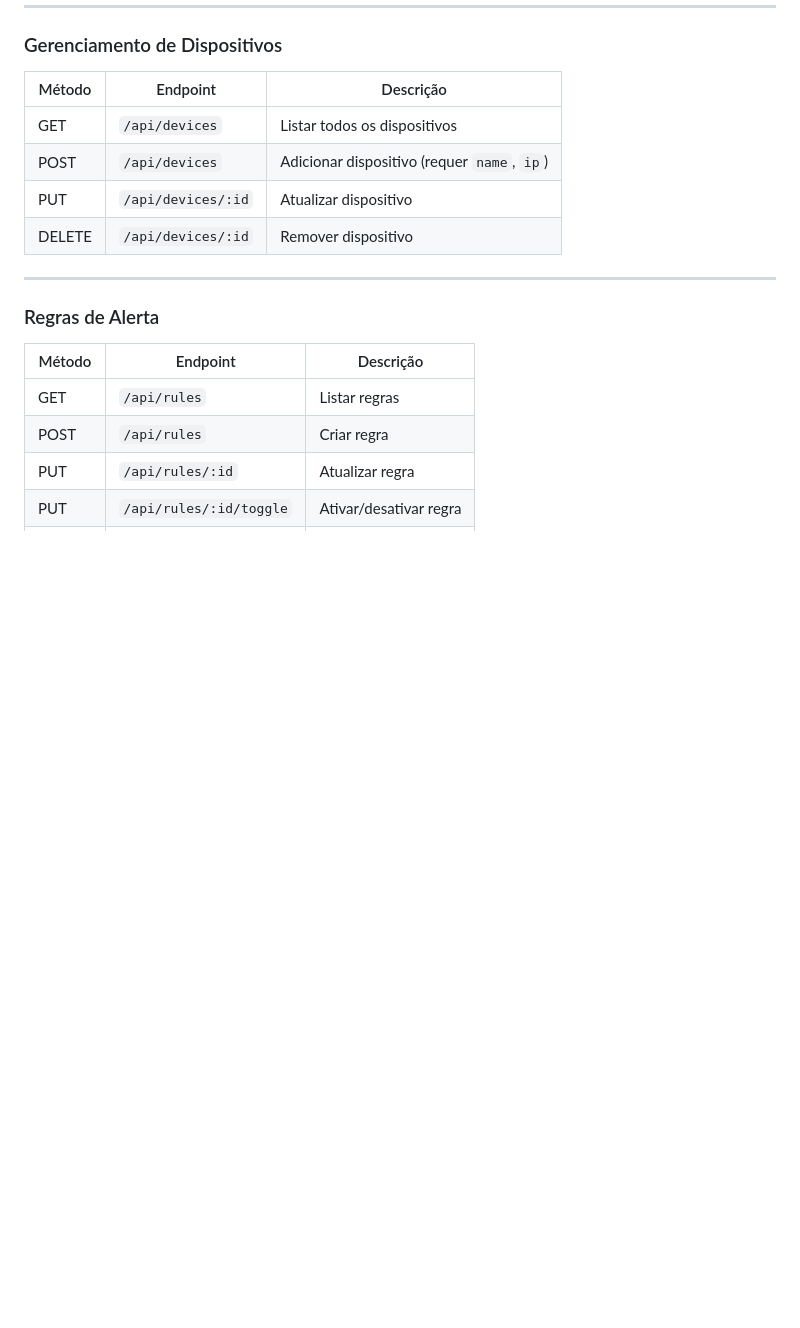
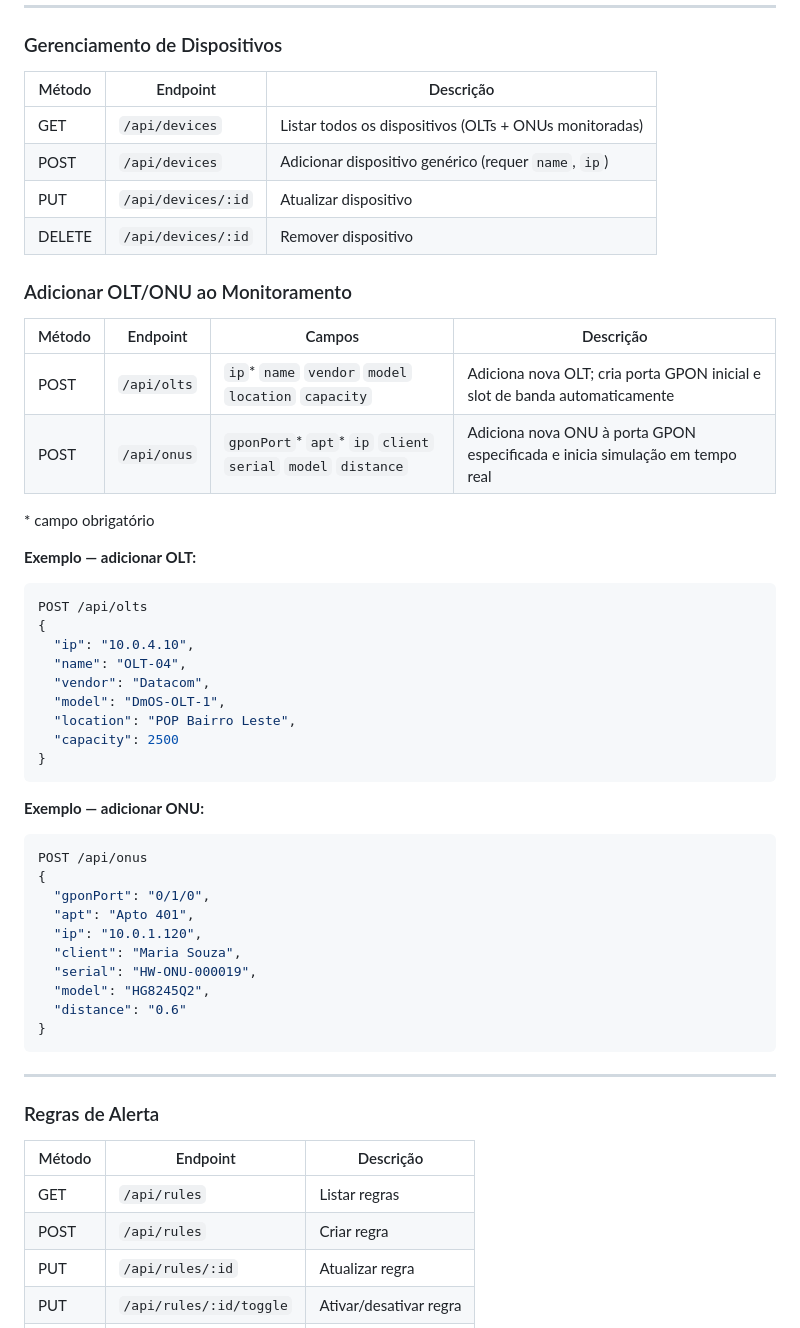
Before and after one commit to pitombeira1984/front-dashboard-sinapse, a Markdown page: sinapse-server/README.md, the part around the change. Drawn GitHub-style; blank space fills up the shorter version.

````diff
--- a/sinapse-server/README.md
+++ b/sinapse-server/README.md
@@ -104,10 +104,46 @@ npm run dev
 
 | Método | Endpoint | Descrição |
 |--------|----------|-----------|
-| GET | `/api/devices` | Listar todos os dispositivos |
-| POST | `/api/devices` | Adicionar dispositivo (requer `name`, `ip`) |
+| GET | `/api/devices` | Listar todos os dispositivos (OLTs + ONUs monitoradas) |
+| POST | `/api/devices` | Adicionar dispositivo genérico (requer `name`, `ip`) |
 | PUT | `/api/devices/:id` | Atualizar dispositivo |
 | DELETE | `/api/devices/:id` | Remover dispositivo |
+
+### Adicionar OLT/ONU ao Monitoramento
+
+| Método | Endpoint | Campos | Descrição |
+|--------|----------|--------|-----------|
+| POST | `/api/olts` | `ip`\* `name` `vendor` `model` `location` `capacity` | Adiciona nova OLT; cria porta GPON inicial e slot de banda automaticamente |
+| POST | `/api/onus` | `gponPort`\* `apt`\* `ip` `client` `serial` `model` `distance` | Adiciona nova ONU à porta GPON especificada e inicia simulação em tempo real |
+
+\* campo obrigatório
+
+**Exemplo — adicionar OLT:**
+```json
+POST /api/olts
+{
+  "ip": "10.0.4.10",
+  "name": "OLT-04",
+  "vendor": "Datacom",
+  "model": "DmOS-OLT-1",
+  "location": "POP Bairro Leste",
+  "capacity": 2500
+}
+```
+
+**Exemplo — adicionar ONU:**
+```json
+POST /api/onus
+{
+  "gponPort": "0/1/0",
+  "apt": "Apto 401",
+  "ip": "10.0.1.120",
+  "client": "Maria Souza",
+  "serial": "HW-ONU-000019",
+  "model": "HG8245Q2",
+  "distance": "0.6"
+}
+```
 
 ---
 
````
Also changed, not shown: README.md (+32 -12 lines).
